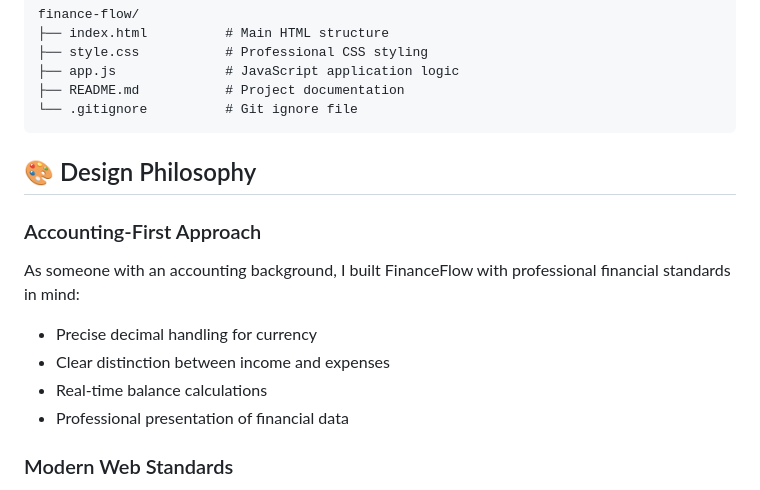
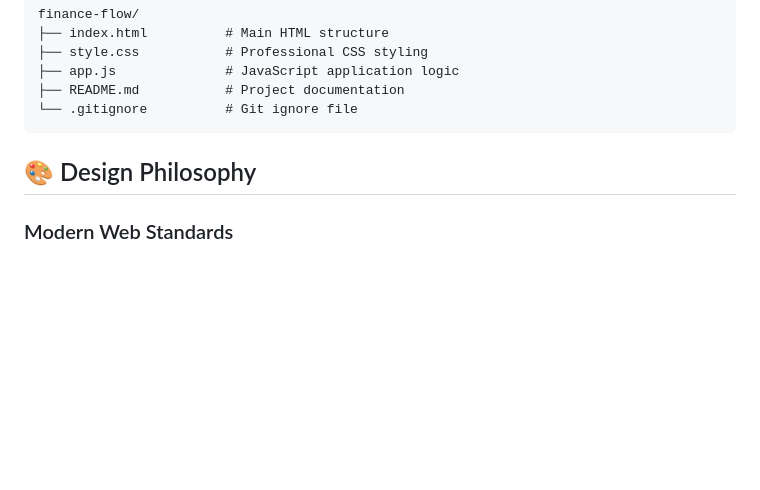
Before and after one commit to Traianosv/FinanceFlow, a Markdown page: README.md, the part around the change. Drawn GitHub-style; blank space fills up the shorter version.

Commit message:
Remove Accounting-First Approach from README
Removed the Accounting-First Approach section to streamline content.

```diff
--- a/README.md
+++ b/README.md
@@ -107,13 +107,6 @@ finance-flow/
 
 ## 🎨 Design Philosophy
 
-### Accounting-First Approach
-As someone with an accounting background, I built FinanceFlow with professional financial standards in mind:
-- Precise decimal handling for currency
-- Clear distinction between income and expenses
-- Real-time balance calculations
-- Professional presentation of financial data
-
 ### Modern Web Standards
 - **Semantic HTML** for better accessibility and SEO
 - **CSS Variables** for maintainable, consistent styling
```
